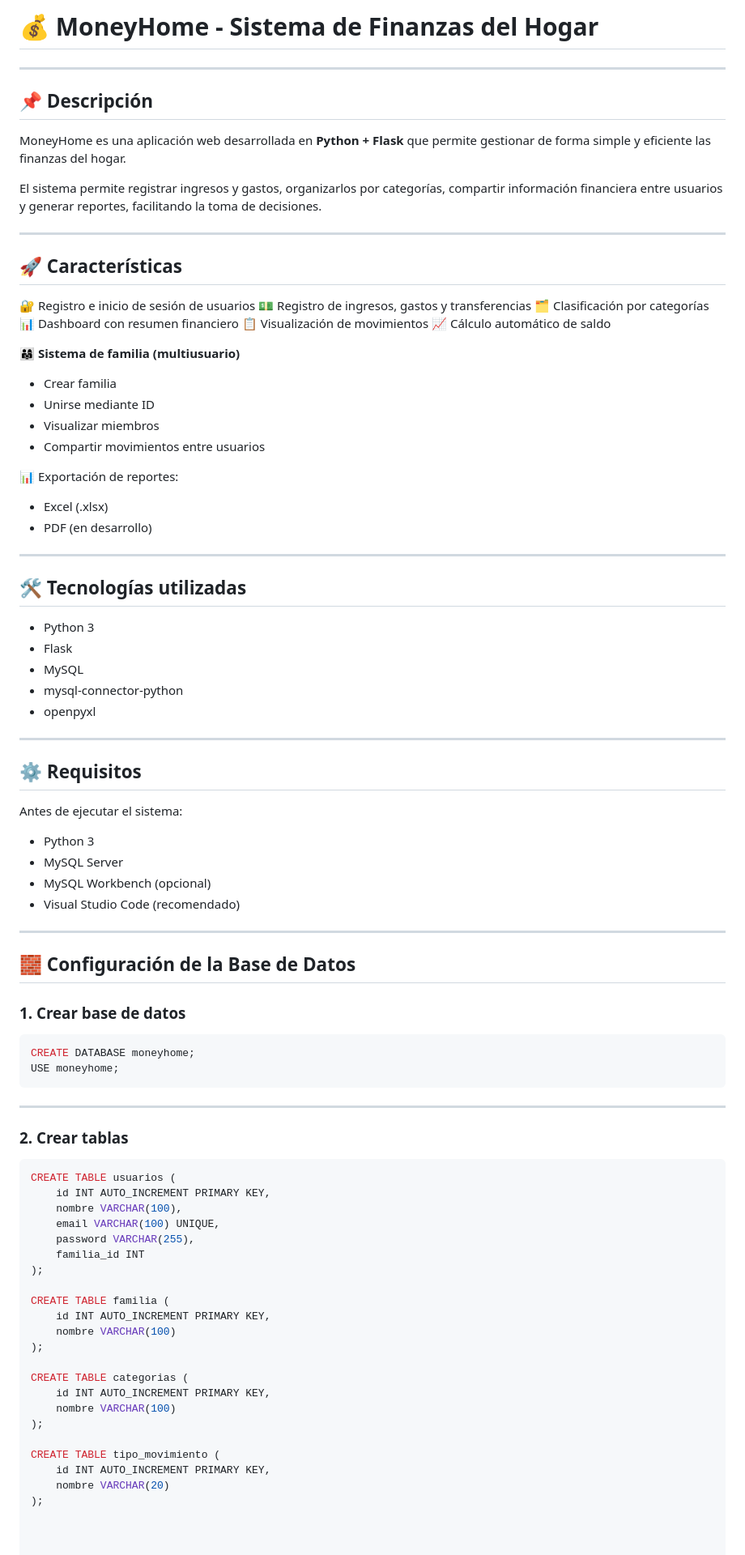
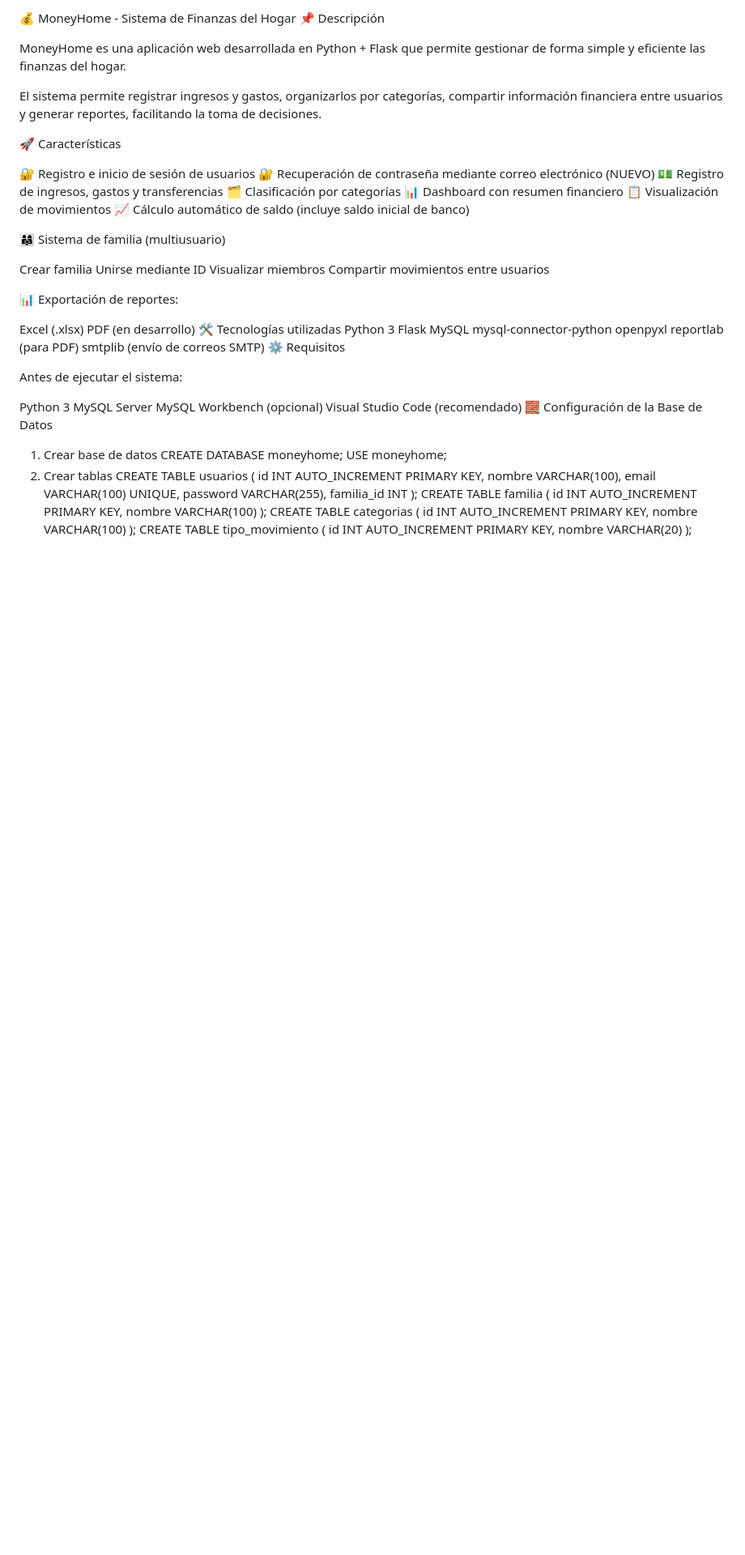
Before and after one commit to dneculmanr/MoneyHome, a Markdown page: README.md, the part around one of its changes. Shown at 81% size. GitHub-like rendering; blank space fills up the shorter version.

````diff
--- a/README.md
+++ b/README.md
@@ -1,73 +1,52 @@
-# 💰 MoneyHome - Sistema de Finanzas del Hogar
+💰 MoneyHome - Sistema de Finanzas del Hogar
+📌 Descripción
 
----
-
-## 📌 Descripción
-
-MoneyHome es una aplicación web desarrollada en **Python + Flask** que permite gestionar de forma simple y eficiente las finanzas del hogar.
+MoneyHome es una aplicación web desarrollada en Python + Flask que permite gestionar de forma simple y eficiente las finanzas del hogar.
 
 El sistema permite registrar ingresos y gastos, organizarlos por categorías, compartir información financiera entre usuarios y generar reportes, facilitando la toma de decisiones.
 
----
-
-## 🚀 Características
+🚀 Características
 
 🔐 Registro e inicio de sesión de usuarios
+🔐 Recuperación de contraseña mediante correo electrónico (NUEVO)
 💵 Registro de ingresos, gastos y transferencias
 🗂️ Clasificación por categorías
 📊 Dashboard con resumen financiero
 📋 Visualización de movimientos
-📈 Cálculo automático de saldo
+📈 Cálculo automático de saldo (incluye saldo inicial de banco)
 
-👨‍👩‍👧 **Sistema de familia (multiusuario)**
+👨‍👩‍👧 Sistema de familia (multiusuario)
 
-* Crear familia
-* Unirse mediante ID
-* Visualizar miembros
-* Compartir movimientos entre usuarios
+Crear familia
+Unirse mediante ID
+Visualizar miembros
+Compartir movimientos entre usuarios
 
 📊 Exportación de reportes:
 
-* Excel (.xlsx)
-* PDF (en desarrollo)
-
----
-
-## 🛠️ Tecnologías utilizadas
-
-* Python 3
-* Flask
-* MySQL
-* mysql-connector-python
-* openpyxl
-
----
-
-## ⚙️ Requisitos
+Excel (.xlsx)
+PDF (en desarrollo)
+🛠️ Tecnologías utilizadas
+Python 3
+Flask
+MySQL
+mysql-connector-python
+openpyxl
+reportlab (para PDF)
+smtplib (envío de correos SMTP)
+⚙️ Requisitos
 
 Antes de ejecutar el sistema:
 
-* Python 3
-* MySQL Server
-* MySQL Workbench (opcional)
-* Visual Studio Code (recomendado)
-
----
-
-## 🧱 Configuración de la Base de Datos
-
-### 1. Crear base de datos
-
-```sql id="k2k2o0"
+Python 3
+MySQL Server
+MySQL Workbench (opcional)
+Visual Studio Code (recomendado)
+🧱 Configuración de la Base de Datos
+1. Crear base de datos
 CREATE DATABASE moneyhome;
 USE moneyhome;
-```
-
----
-
-### 2. Crear tablas
-
-```sql id="nlb4xz"
+2. Crear tablas
 CREATE TABLE usuarios (
     id INT AUTO_INCREMENT PRIMARY KEY,
     nombre VARCHAR(100),
@@ -75,24 +54,18 @@ CREATE TABLE usuarios (
     password VARCHAR(255),
     familia_id INT
 );
-
 CREATE TABLE familia (
     id INT AUTO_INCREMENT PRIMARY KEY,
     nombre VARCHAR(100)
 );
-
 CREATE TABLE categorias (
     id INT AUTO_INCREMENT PRIMARY KEY,
     nombre VARCHAR(100)
 );
-
 CREATE TABLE tipo_movimiento (
     id INT AUTO_INCREMENT PRIMARY KEY,
     nombre VARCHAR(20)
 );
-
-
-
 CREATE TABLE movimientos (
     id INT AUTO_INCREMENT PRIMARY KEY,
     user_id INT,
````
Also changed, not shown: other parts of README.md (+64 -184 lines).
